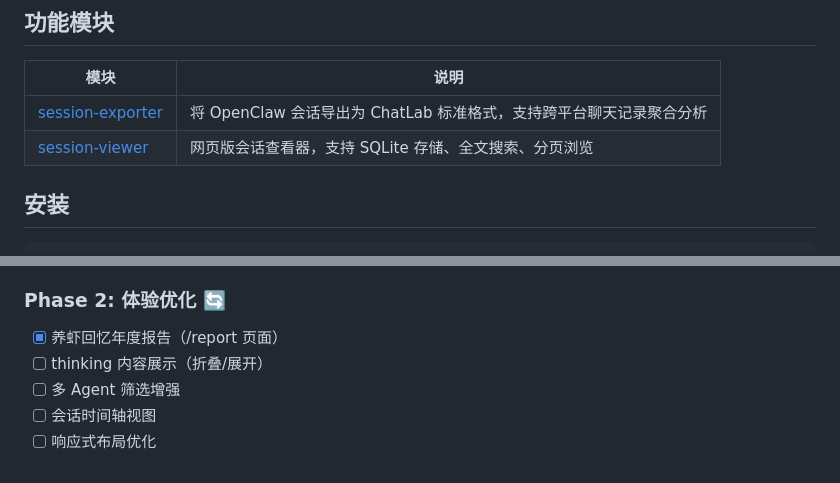
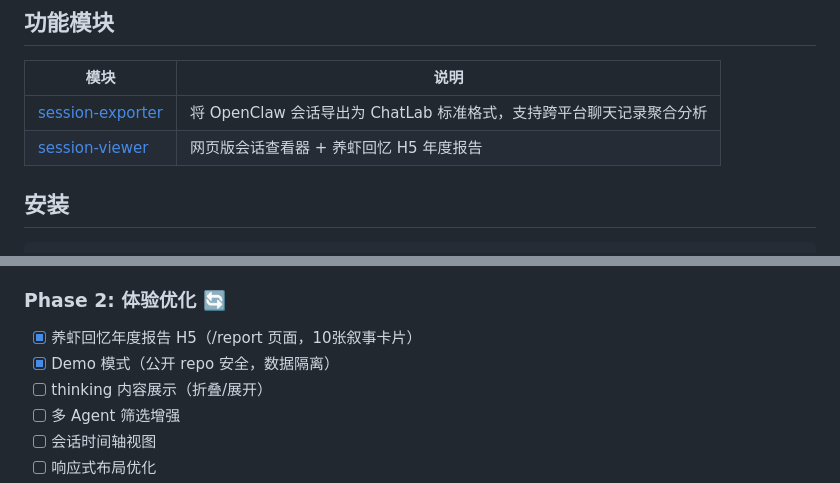
Before and after one commit to noir-hedgehog/session-exporter, a Markdown page: README.md, 2 parts joined by grey strips. GitHub-like rendering.

Commit message:
Update README: H5 cards feature detail, public-safe demo mode note

```diff
--- a/README.md
+++ b/README.md
@@ -10,7 +10,7 @@ OpenClaw 会话管理工具集 — 导出、分析、可视化。
 | 模块 | 说明 |
 |------|------|
 | [session-exporter](./session_exporter/) | 将 OpenClaw 会话导出为 ChatLab 标准格式，支持跨平台聊天记录聚合分析 |
-| [session-viewer](./session_viewer/) | 网页版会话查看器，支持 SQLite 存储、全文搜索、分页浏览 |
+| [session-viewer](./session_viewer/) | 网页版会话查看器 + 养虾回忆 H5 年度报告 |
 
 ## 安装
 
@@ -75,7 +75,8 @@ cd session_viewer
 - [x] Markdown 导出
 
 ### Phase 2: 体验优化 🔄
-- [x] 养虾回忆年度报告（/report 页面）
+- [x] 养虾回忆年度报告 H5（/report 页面，10张叙事卡片）
+- [x] Demo 模式（公开 repo 安全，数据隔离）
 - [ ] thinking 内容展示（折叠/展开）
 - [ ] 多 Agent 筛选增强
 - [ ] 会话时间轴视图
```
